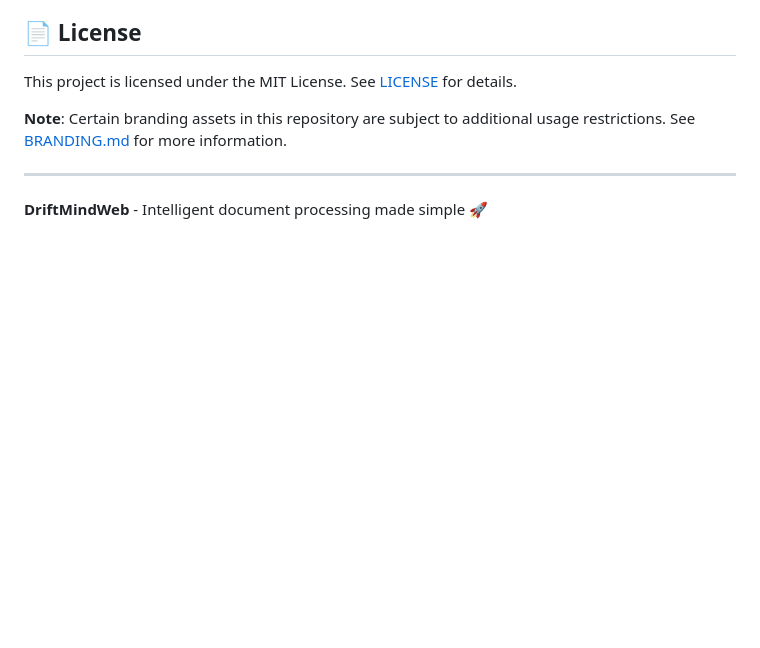
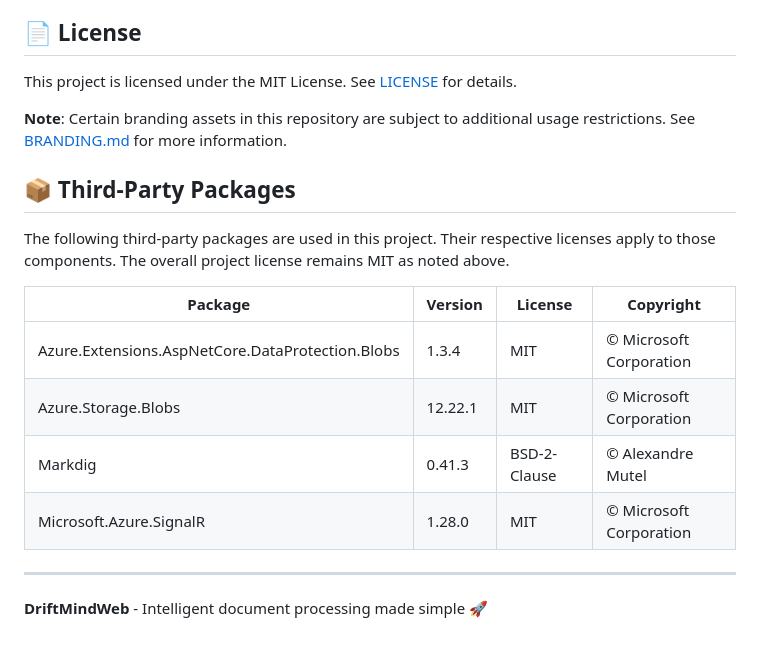
Before and after one commit to JustDanMan/DriftMindWeb, a Markdown page: README.md, the part around the change. Drawn GitHub-style; blank space fills up the shorter version.

Commit message:
docs: add section for third-party packages and their licenses in README.md

```diff
--- a/README.md
+++ b/README.md
@@ -146,6 +146,17 @@ This project is licensed under the MIT License. See [LICENSE](LICENSE) for detai
 
 **Note**: Certain branding assets in this repository are subject to additional usage restrictions. See [BRANDING.md](BRANDING.md) for more information.
 
+## 📦 Third-Party Packages
+
+The following third-party packages are used in this project. Their respective licenses apply to those components. The overall project license remains MIT as noted above.
+
+| Package | Version | License | Copyright |
+|---------|---------|---------|-----------|
+| Azure.Extensions.AspNetCore.DataProtection.Blobs | 1.3.4 | MIT | © Microsoft Corporation |
+| Azure.Storage.Blobs | 12.22.1 | MIT | © Microsoft Corporation |
+| Markdig | 0.41.3 | BSD-2-Clause | © Alexandre Mutel |
+| Microsoft.Azure.SignalR | 1.28.0 | MIT | © Microsoft Corporation |
+
 ---
 
 **DriftMindWeb** - Intelligent document processing made simple 🚀
```
